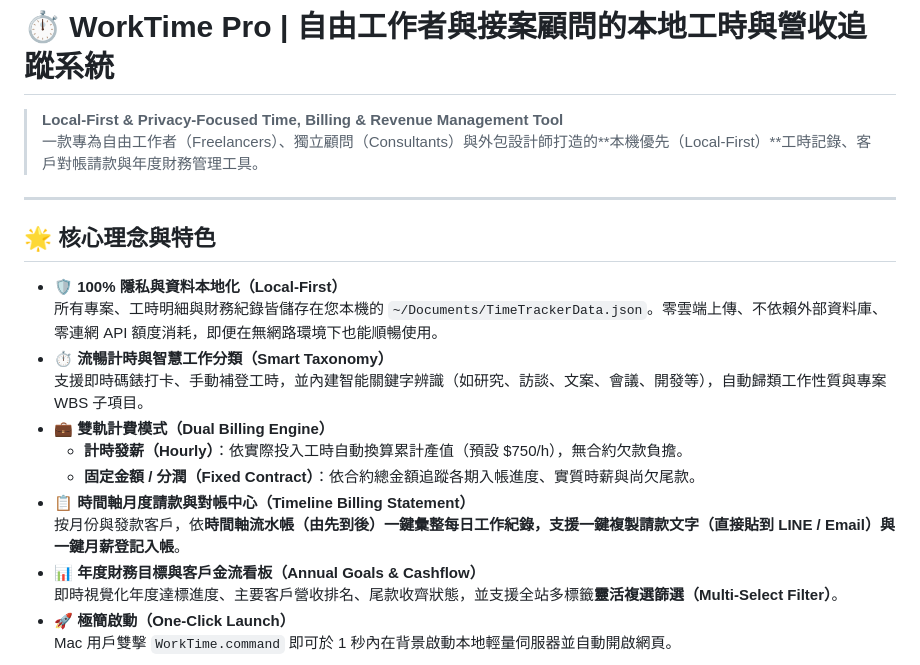
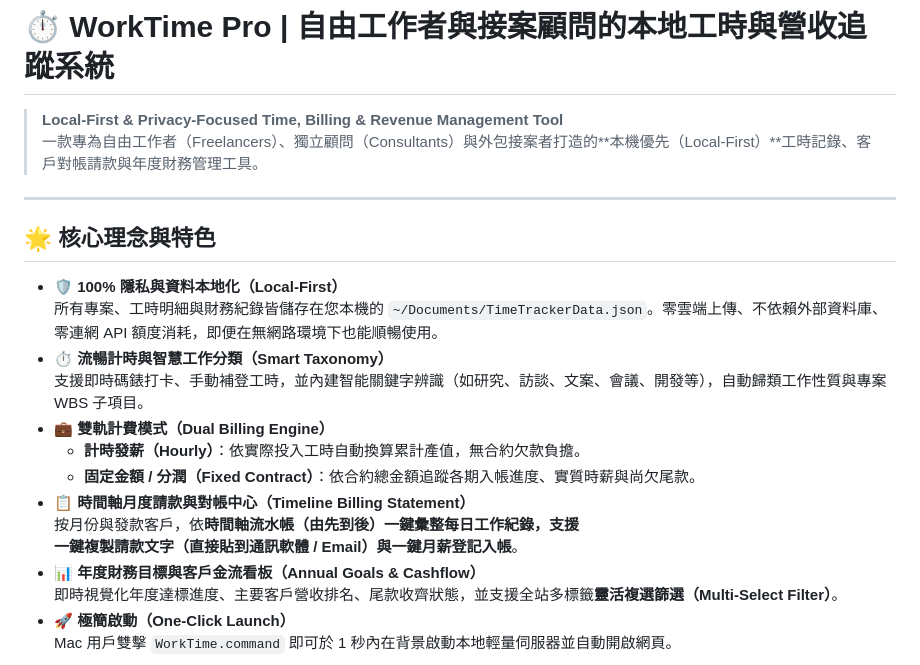
Before and after one commit to Legendream/TimeTracker, a Markdown page: README.md, the part around one of its changes. GitHub-like rendering.

```diff
--- a/README.md
+++ b/README.md
@@ -1,7 +1,7 @@
 # ⏱️ WorkTime Pro | 自由工作者與接案顧問的本地工時與營收追蹤系統
 
 > **Local-First & Privacy-Focused Time, Billing & Revenue Management Tool**
-> 一款專為自由工作者（Freelancers）、獨立顧問（Consultants）與外包設計師打造的**本機優先（Local-First）**工時記錄、客戶對帳請款與年度財務管理工具。
+> 一款專為自由工作者（Freelancers）、獨立顧問（Consultants）與外包接案者打造的**本機優先（Local-First）**工時記錄、客戶對帳請款與年度財務管理工具。
 
 ---
 
@@ -12,10 +12,10 @@
 - ⏱️ **流暢計時與智慧工作分類（Smart Taxonomy）**
   支援即時碼錶打卡、手動補登工時，並內建智能關鍵字辨識（如研究、訪談、文案、會議、開發等），自動歸類工作性質與專案 WBS 子項目。
 - 💼 **雙軌計費模式（Dual Billing Engine）**
-  - **計時發薪（Hourly）**：依實際投入工時自動換算累計產值（預設 $750/h），無合約欠款負擔。
+  - **計時發薪（Hourly）**：依實際投入工時自動換算累計產值，無合約欠款負擔。
   - **固定金額 / 分潤（Fixed Contract）**：依合約總金額追蹤各期入帳進度、實質時薪與尚欠尾款。
 - 📋 **時間軸月度請款與對帳中心（Timeline Billing Statement）**
-  按月份與發款客戶，依**時間軸流水帳（由先到後）**一鍵彙整每日工作紀錄，支援**一鍵複製請款文字（直接貼到 LINE / Email）**與**一鍵月薪登記入帳**。
+  按月份與發款客戶，依**時間軸流水帳（由先到後）**一鍵彙整每日工作紀錄，支援**一鍵複製請款文字（直接貼到通訊軟體 / Email）**與**一鍵月薪登記入帳**。
 - 📊 **年度財務目標與客戶金流看板（Annual Goals & Cashflow）**
   即時視覺化年度達標進度、主要客戶營收排名、尾款收齊狀態，並支援全站多標籤**靈活複選篩選（Multi-Select Filter）**。
 - 🚀 **極簡啟動（One-Click Launch）**
```
Also changed, not shown: other parts of README.md (+9 -9 lines).
